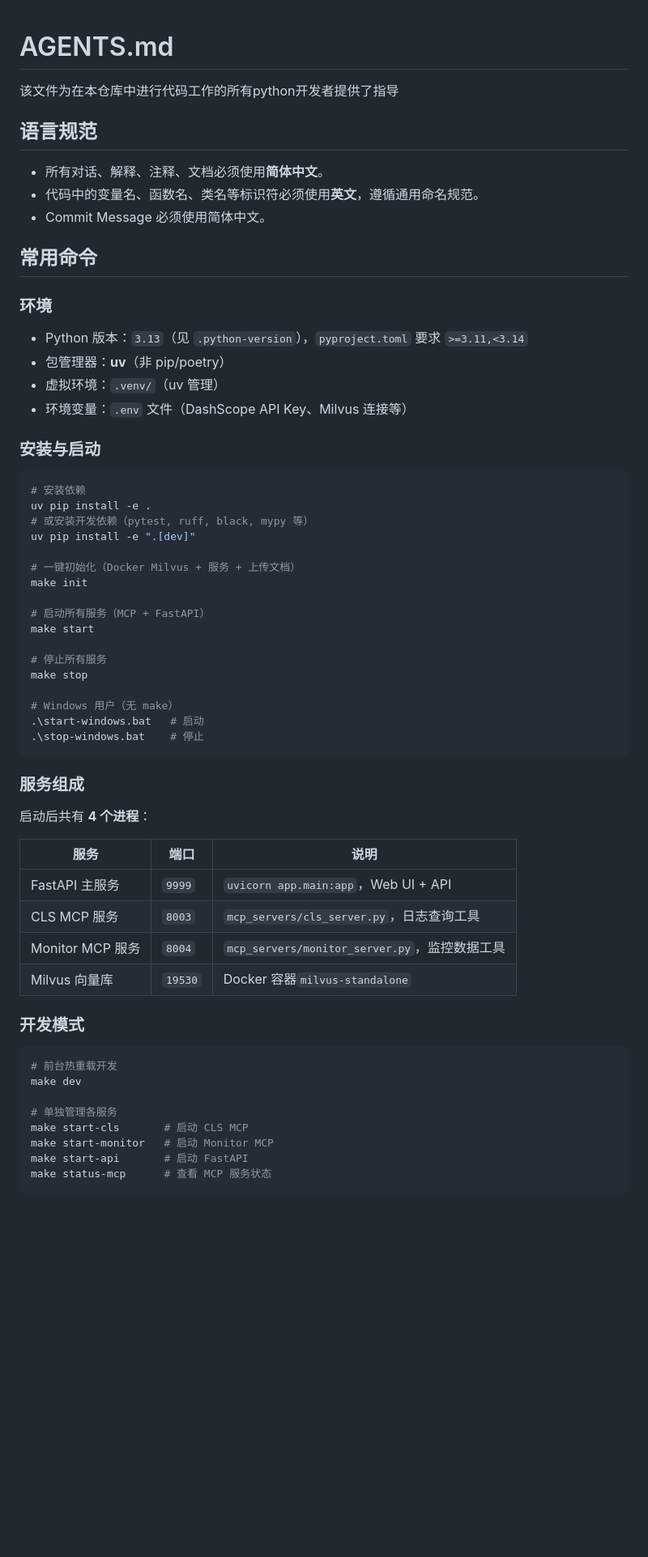
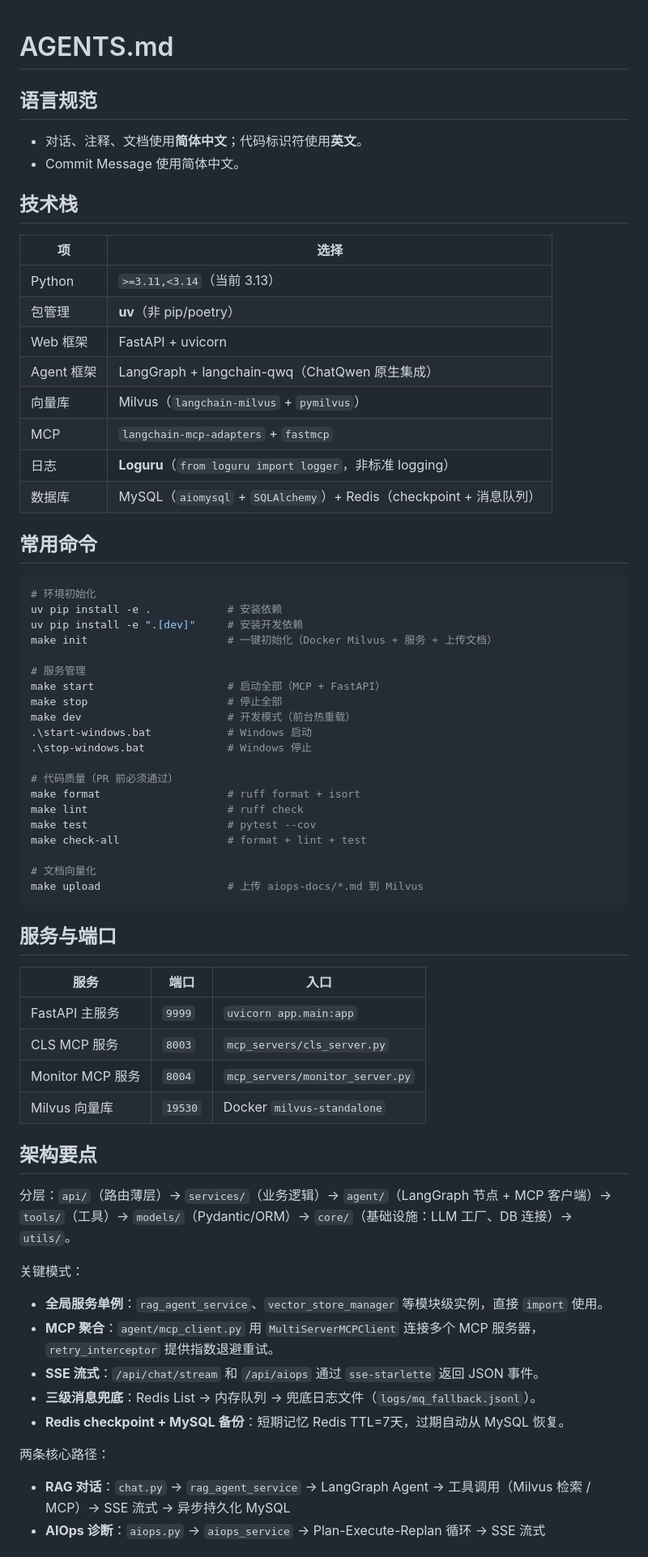
Before and after one commit to ZDAN-GHN/vigil-ops-agent, a Markdown page: AGENTS.md, the part around one of its changes. Shown at 81% size. Drawn GitHub-style; blank space fills up the shorter version.

Commit message:
doc:
优化 AGENTS.md

````diff
--- a/AGENTS.md
+++ b/AGENTS.md
@@ -1,65 +1,69 @@
 # AGENTS.md
-
-该文件为在本仓库中进行代码工作的所有python开发者提供了指导
 
 ## 语言规范
 
-- 所有对话、解释、注释、文档必须使用**简体中文**。
-- 代码中的变量名、函数名、类名等标识符必须使用**英文**，遵循通用命名规范。
-- Commit Message 必须使用简体中文。
+- 对话、注释、文档使用**简体中文**；代码标识符使用**英文**。
+- Commit Message 使用简体中文。
+
+## 技术栈
+
+| 项 | 选择 |
+|----|------|
+| Python | `>=3.11,<3.14`（当前 3.13） |
+| 包管理 | **uv**（非 pip/poetry） |
+| Web 框架 | FastAPI + uvicorn |
+| Agent 框架 | LangGraph + langchain-qwq（ChatQwen 原生集成） |
+| 向量库 | Milvus（`langchain-milvus` + `pymilvus`） |
+| MCP | `langchain-mcp-adapters` + `fastmcp` |
+| 日志 | **Loguru**（`from loguru import logger`，非标准 logging） |
+| 数据库 | MySQL（`aiomysql` + `SQLAlchemy`）+ Redis（checkpoint + 消息队列） |
 
 ## 常用命令
 
-### 环境
+```bash
+# 环境初始化
+uv pip install -e .            # 安装依赖
+uv pip install -e ".[dev]"     # 安装开发依赖
+make init                      # 一键初始化（Docker Milvus + 服务 + 上传文档）
 
-- Python 版本：`3.13`（见 `.python-version`），`pyproject.toml` 要求 `>=3.11,<3.14`
-- 包管理器：**uv**（非 pip/poetry）
-- 虚拟环境：`.venv/`（uv 管理）
-- 环境变量：`.env` 文件（DashScope API Key、Milvus 连接等）
+# 服务管理
+make start                     # 启动全部（MCP + FastAPI）
+make stop                      # 停止全部
+make dev                       # 开发模式（前台热重载）
+.\start-windows.bat            # Windows 启动
+.\stop-windows.bat             # Windows 停止
 
-### 安装与启动
+# 代码质量（PR 前必须通过）
+make format                    # ruff format + isort
+make lint                      # ruff check
+make test                      # pytest --cov
+make check-all                 # format + lint + test
 
-```bash
-# 安装依赖
-uv pip install -e .
-# 或安装开发依赖（pytest, ruff, black, mypy 等）
-uv pip install -e ".[dev]"
-
-# 一键初始化（Docker Milvus + 服务 + 上传文档）
-make init
-
-# 启动所有服务（MCP + FastAPI）
-make start
-
-# 停止所有服务
-make stop
-
-# Windows 用户（无 make）
-.\start-windows.bat   # 启动
-.\stop-windows.bat    # 停止
+# 文档向量化
+make upload                    # 上传 aiops-docs/*.md 到 Milvus
 ```
 
-### 服务组成
+## 服务与端口
 
-启动后共有 **4 个进程**：
+| 服务 | 端口 | 入口 |
+|------|------|------|
+| FastAPI 主服务 | `9999` | `uvicorn app.main:app` |
+| CLS MCP 服务 | `8003` | `mcp_servers/cls_server.py` |
+| Monitor MCP 服务 | `8004` | `mcp_servers/monitor_server.py` |
+| Milvus 向量库 | `19530` | Docker `milvus-standalone` |
 
-| 服务             | 端口      | 说明                                            |
-| ---------------- | --------- | ----------------------------------------------- |
-| FastAPI 主服务   | `9999`  | `uvicorn app.main:app`，Web UI + API          |
-| CLS MCP 服务     | `8003`  | `mcp_servers/cls_server.py`，日志查询工具     |
-| Monitor MCP 服务 | `8004`  | `mcp_servers/monitor_server.py`，监控数据工具 |
-| Milvus 向量库    | `19530` | Docker 容器`milvus-standalone`                |
+## 架构要点
 
-### 开发模式
+分层：`api/`（路由薄层）→ `services/`（业务逻辑）→ `agent/`（LangGraph 节点 + MCP 客户端）→ `tools/`（工具）→ `models/`（Pydantic/ORM）→ `core/`（基础设施：LLM 工厂、DB 连接）→ `utils/`。
 
-```bash
-# 前台热重载开发
-make dev
+关键模式：
+- **全局服务单例**：`rag_agent_service`、`vector_store_manager` 等模块级实例，直接 `import` 使用。
+- **MCP 聚合**：`agent/mcp_client.py` 用 `MultiServerMCPClient` 连接多个 MCP 服务器，`retry_interceptor` 提供指数退避重试。
+- **SSE 流式**：`/api/chat/stream` 和 `/api/aiops` 通过 `sse-starlette` 返回 JSON 事件。
+- **三级消息兜底**：Redis List → 内存队列 → 兜底日志文件（`logs/mq_fallback.jsonl`）。
+- **Redis checkpoint + MySQL 备份**：短期记忆 Redis TTL=7天，过期自动从 MySQL 恢复。
 
-# 单独管理各服务
-make start-cls       # 启动 CLS MCP
-make start-monitor   # 启动 Monitor MCP
-make start-api       # 启动 FastAPI
-make status-mcp      # 查看 MCP 服务状态
-```
+两条核心路径：
+- **RAG 对话**：`chat.py` → `rag_agent_service` → LangGraph Agent → 工具调用（Milvus 检索 / MCP）→ SSE 流式 → 异步持久化 MySQL
+- **AIOps 诊断**：`aiops.py` → `aiops_service` → Plan-Execute-Replan 循环 → SSE 流式
 
````
Also changed, not shown: other parts of AGENTS.md (+32 -128 lines).
